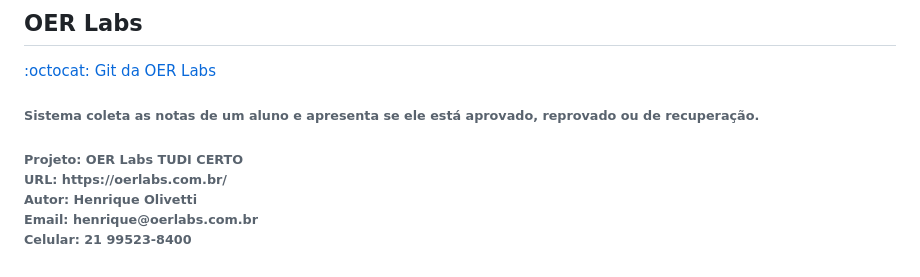
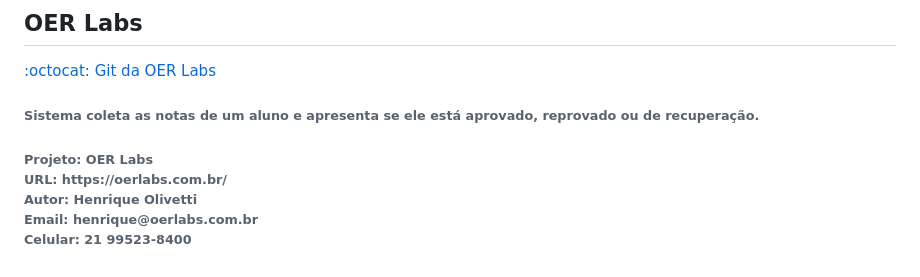
Before and after one commit to oerlabshenrique/oerlabs, a Markdown page: README.md, the part around the change. Drawn GitHub-style.

Commit message:
Atualizaçao 19/01/2024

```diff
--- a/README.md
+++ b/README.md
@@ -5,7 +5,7 @@
       <h6>Sistema coleta as notas de um aluno e apresenta se ele está aprovado, reprovado ou de recuperação.</h6>
 
 
-<h6>Projeto: OER Labs TUDI CERTO <br>
+<h6>Projeto: OER Labs<br>
 URL: https://oerlabs.com.br/ <br>
 Autor: Henrique Olivetti <br>
 Email: henrique@oerlabs.com.br<br>
```
